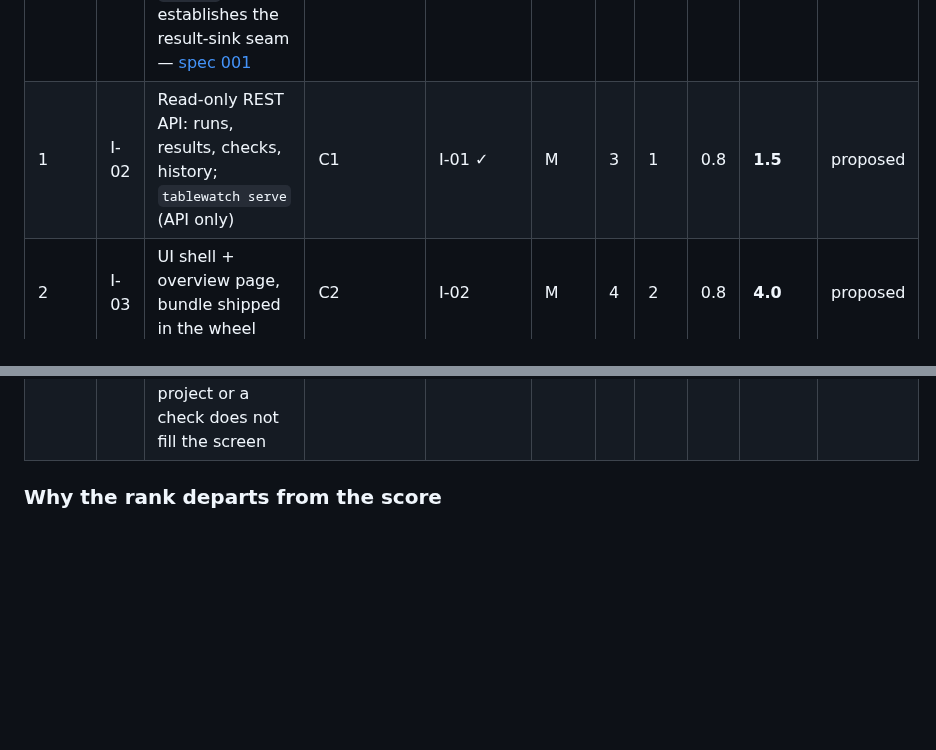
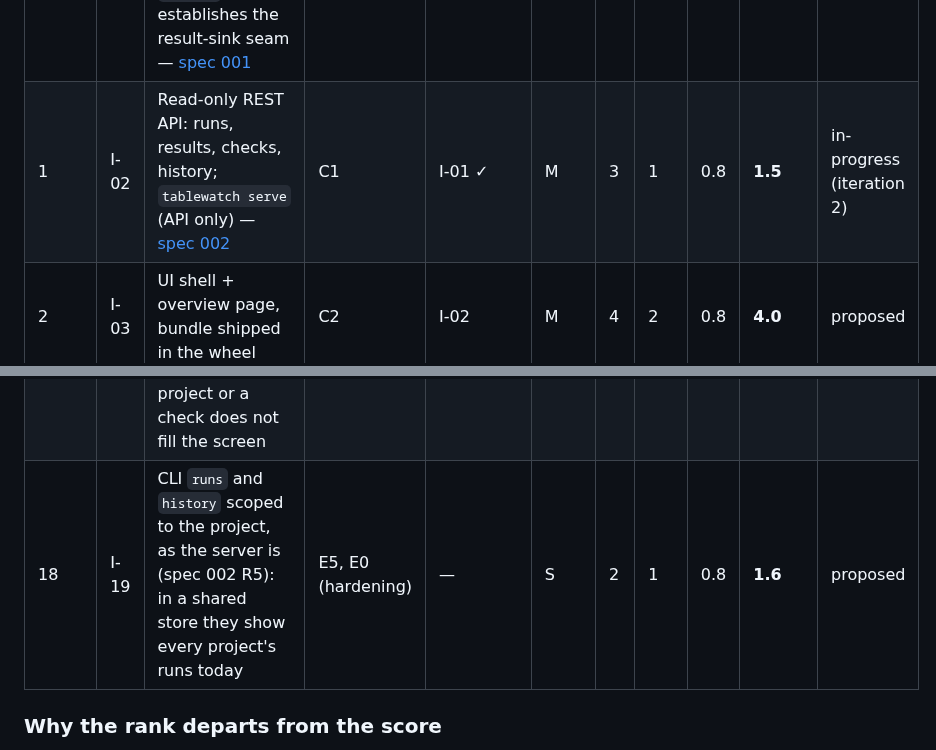
Before and after one commit to geoffkoh/tablewatch, a Markdown page: docs/product/BACKLOG.md, 2 parts joined by grey strips. Drawn GitHub-style; blank space fills up the shorter version.

```diff
--- a/docs/product/BACKLOG.md
+++ b/docs/product/BACKLOG.md
@@ -21,7 +21,7 @@ definition of ready) → `in-progress` → `done`; or `dropped` with a reason.
 | Rank | ID | Increment | Features | Depends on | Size | R | I | C | Score | Status |
 | --- | --- | --- | --- | --- | --- | --- | --- | --- | --- | --- |
 | — | I-01 | Python API: `tablewatch.run()` / `load()` returning typed results; per-call `record=`; establishes the result-sink seam — [spec 001](specs/001-python-api.md) | B1, E7 (per call) | — | S | 2 | 2 | 1.0 | 5.0 | done (iteration 1) |
-| 1 | I-02 | Read-only REST API: runs, results, checks, history; `tablewatch serve` (API only) | C1 | I-01 ✓ | M | 3 | 1 | 0.8 | **1.5** | proposed |
+| 1 | I-02 | Read-only REST API: runs, results, checks, history; `tablewatch serve` (API only) — [spec 002](specs/002-read-only-api.md) | C1 | I-01 ✓ | M | 3 | 1 | 0.8 | **1.5** | in-progress (iteration 2) |
 | 2 | I-03 | UI shell + overview page, bundle shipped in the wheel | C2 | I-02 | M | 4 | 2 | 0.8 | **4.0** | proposed |
 | 3 | I-05 | Check detail: history chart against threshold, SQL, source | C4 | I-03 | M | 3 | 2 | 0.8 | **2.4** | proposed |
 | 4 | I-04 | Check explorer tree with filters and search | C3 | I-03 | M | 2 | 1 | 0.8 | **0.8** | proposed |
@@ -38,6 +38,7 @@ definition of ready) → `in-progress` → `done`; or `dropped` with a reason.
 | 15 | I-11 | Notifications 2: routing to `owner`, by tag and severity; opt-in `on:` events (`every_fail`, `pass`); Teams and email | D1 (Teams, email), D3 | I-06 | M | 2 | 1 | 0.8 | **0.8** | proposed |
 | 16 | I-15 | Run detail page and diff against the previous run ("what broke since yesterday") | C5 | I-02, I-03 | M | 2 | 1 | 0.8 | **0.8** | proposed |
 | 17 | I-18 | Short reprs for `Project`, `Check` and `Dataset`, so a notebook cell ending in a project or a check does not fill the screen | B1 | — | S | 1 | 0.5 | 0.8 | **0.4** | proposed |
+| 18 | I-19 | CLI `runs` and `history` scoped to the project, as the server is (spec 002 R5): in a shared store they show every project's runs today | E5, E0 (hardening) | — | S | 2 | 1 | 0.8 | **1.6** | proposed |
 
 ### Why the rank departs from the score
 
```
Also changed, not shown: other parts of docs/product/BACKLOG.md (+17 -0 lines), 1 other file.
